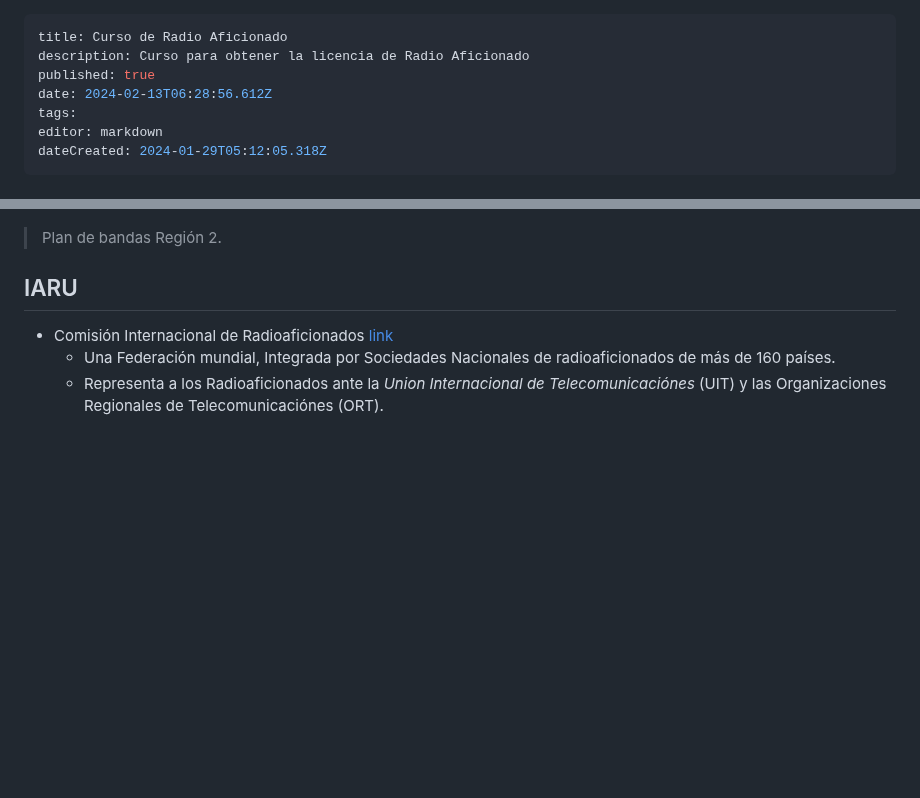
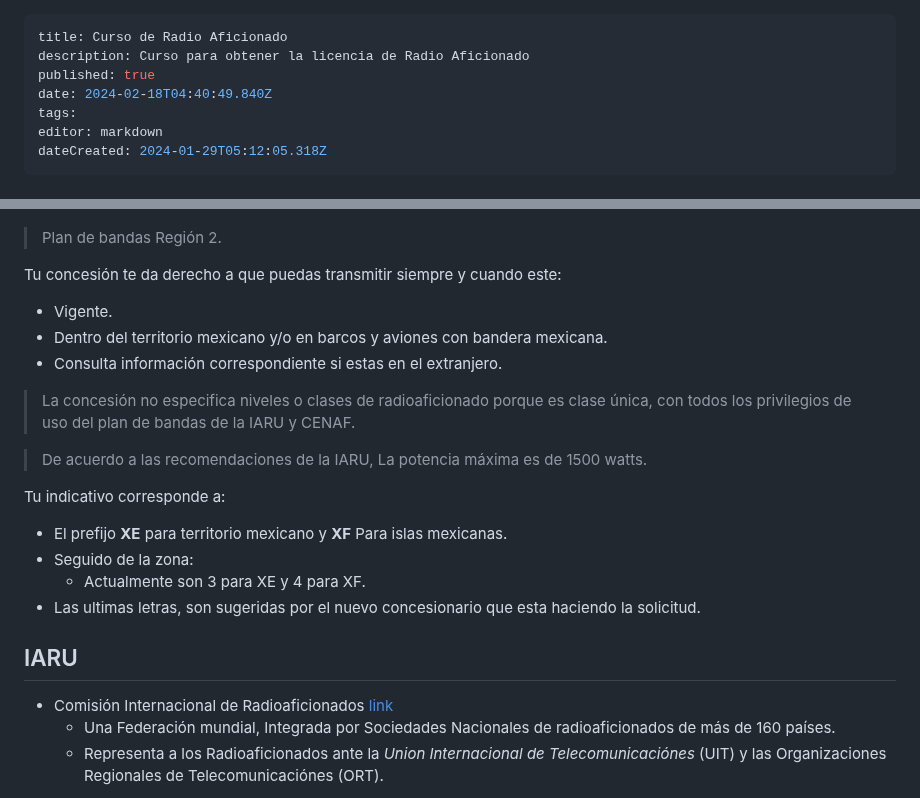
Before and after one commit to Fwxzxh/wiki, a Markdown page: Cursos/Otros/RadioAficionado.md, 2 parts joined by grey strips. Rendered like a GitHub page; blank space fills up the shorter version.

Commit message:
docs: update Cursos/Otros/RadioAficionado

```diff
--- a/Cursos/Otros/RadioAficionado.md
+++ b/Cursos/Otros/RadioAficionado.md
@@ -2,7 +2,7 @@
 title: Curso de Radio Aficionado
 description: Curso para obtener la licencia de Radio Aficionado
 published: true
-date: 2024-02-13T06:28:56.612Z
+date: 2024-02-18T04:40:49.840Z
 tags:
 editor: markdown
 dateCreated: 2024-01-29T05:12:05.318Z
@@ -78,6 +78,21 @@ En nuestro país, esto se da por el **cuadro nacional de atribución de frecuenc
 ![plandebandas.png](/cursoradio/plandebandas.png){.align-center}
 > Plan de bandas Región 2.
 
+Tu concesión te da derecho a que puedas transmitir siempre y cuando este:
+- Vigente.
+- Dentro del territorio mexicano y/o en barcos y aviones con bandera mexicana.
+- Consulta información correspondiente si estas en el extranjero.
+
+> La concesión no especifica niveles o clases de radioaficionado porque es clase única, con todos los privilegios de uso del plan de bandas de la IARU y CENAF.
+
+> De acuerdo a las recomendaciones de la IARU, La potencia máxima es de 1500 watts.
+
+Tu indicativo corresponde a:
+- El prefijo **XE** para territorio mexicano y **XF** Para islas mexicanas.
+- Seguido de la zona:
+  - Actualmente son 3 para XE y 4 para XF.
+- Las ultimas letras, son sugeridas por el nuevo concesionario que esta haciendo la solicitud.
+
 ## IARU
 - Comisión Internacional de Radioaficionados [link](https://www.iaru-r2.org/referencias/recursos-para-sociedades-miembros/que-es-la-iaru/)
     - Una Federación mundial, Integrada por Sociedades Nacionales de radioaficionados de más de 160 países.
```
